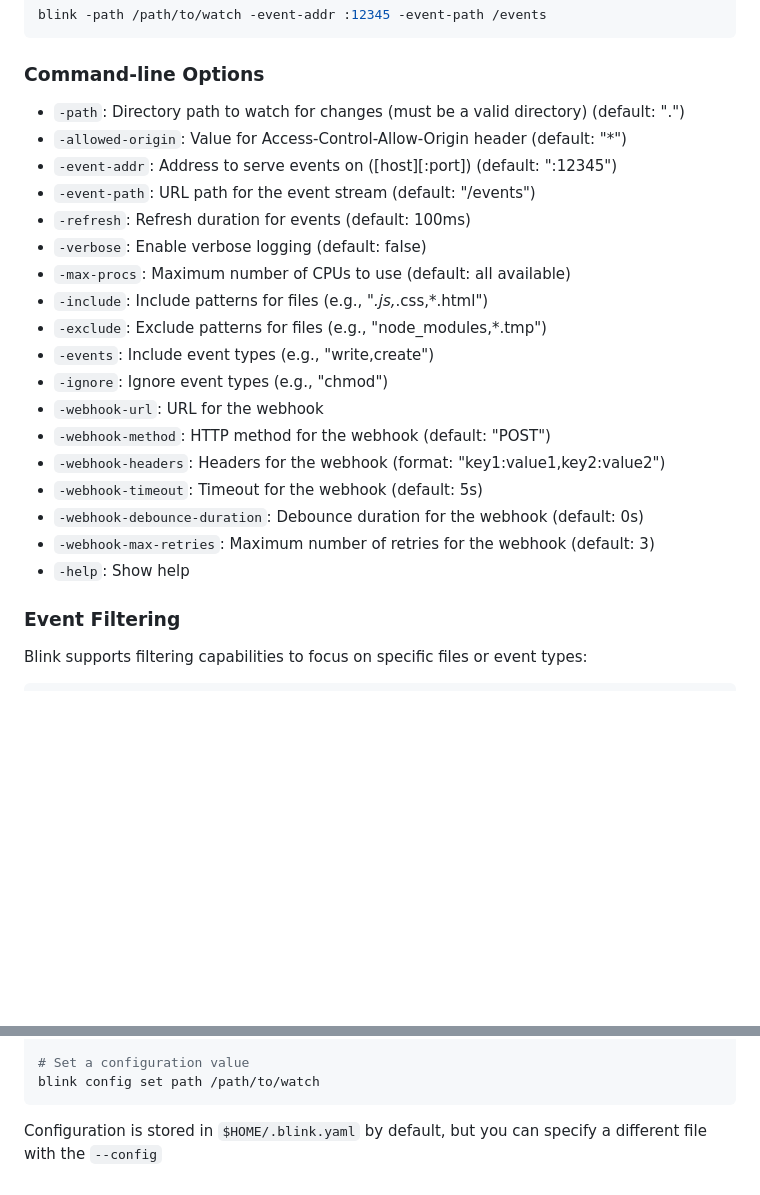
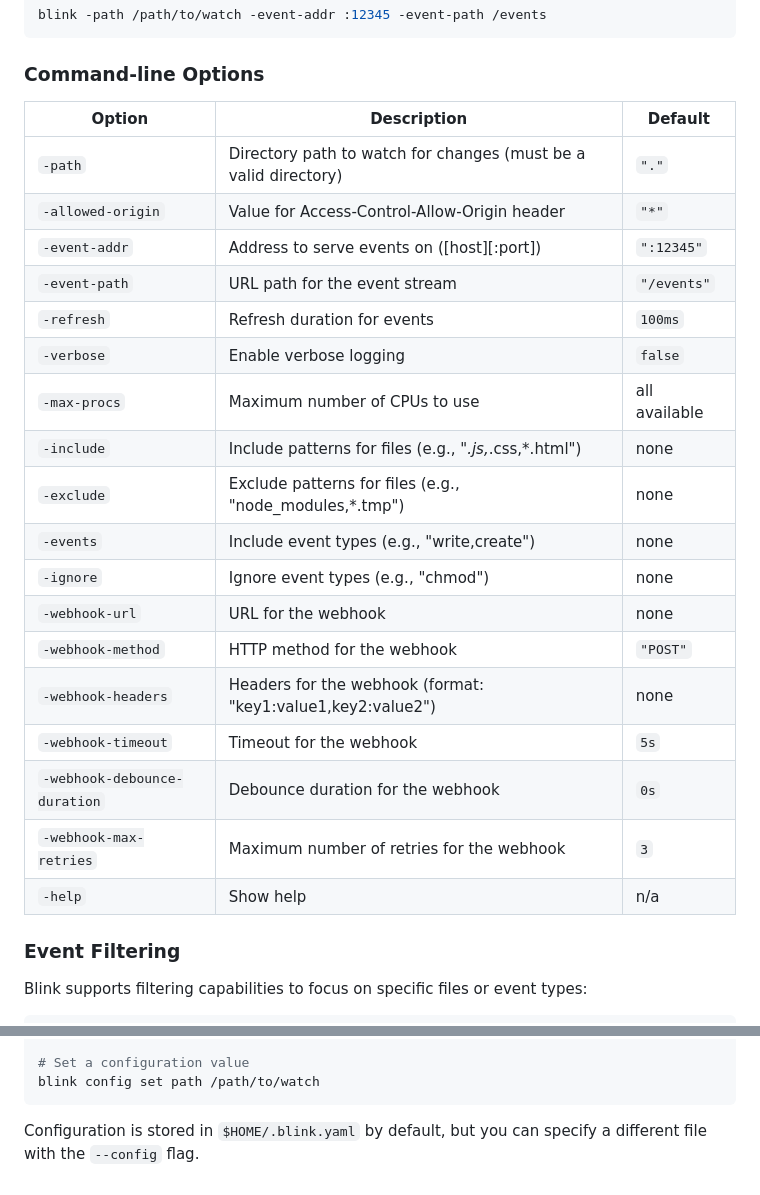
Before and after one commit to TFMV/blink, a Markdown page: README.md, 2 parts joined by grey strips. Rendered like a GitHub page; blank space fills up the shorter version.

````diff
--- a/README.md
+++ b/README.md
@@ -51,24 +80,26 @@ blink -path /path/to/watch -event-addr :12345 -event-path /events
 
 ### Command-line Options
 
-- `-path`: Directory path to watch for changes (must be a valid directory) (default: ".")
-- `-allowed-origin`: Value for Access-Control-Allow-Origin header (default: "*")
-- `-event-addr`: Address to serve events on (\[host\][:port]) (default: ":12345")
-- `-event-path`: URL path for the event stream (default: "/events")
-- `-refresh`: Refresh duration for events (default: 100ms)
-- `-verbose`: Enable verbose logging (default: false)
-- `-max-procs`: Maximum number of CPUs to use (default: all available)
-- `-include`: Include patterns for files (e.g., "*.js,*.css,*.html")
-- `-exclude`: Exclude patterns for files (e.g., "node_modules,*.tmp")
-- `-events`: Include event types (e.g., "write,create")
-- `-ignore`: Ignore event types (e.g., "chmod")
-- `-webhook-url`: URL for the webhook
-- `-webhook-method`: HTTP method for the webhook (default: "POST")
-- `-webhook-headers`: Headers for the webhook (format: "key1:value1,key2:value2")
-- `-webhook-timeout`: Timeout for the webhook (default: 5s)
-- `-webhook-debounce-duration`: Debounce duration for the webhook (default: 0s)
-- `-webhook-max-retries`: Maximum number of retries for the webhook (default: 3)
-- `-help`: Show help
+| Option | Description | Default |
+|--------|-------------|---------|
+| `-path` | Directory path to watch for changes (must be a valid directory) | `"."` |
+| `-allowed-origin` | Value for Access-Control-Allow-Origin header | `"*"` |
+| `-event-addr` | Address to serve events on ([host][:port]) | `":12345"` |
+| `-event-path` | URL path for the event stream | `"/events"` |
+| `-refresh` | Refresh duration for events | `100ms` |
+| `-verbose` | Enable verbose logging | `false` |
+| `-max-procs` | Maximum number of CPUs to use | all available |
+| `-include` | Include patterns for files (e.g., "*.js,*.css,*.html") | none |
+| `-exclude` | Exclude patterns for files (e.g., "node_modules,*.tmp") | none |
+| `-events` | Include event types (e.g., "write,create") | none |
+| `-ignore` | Ignore event types (e.g., "chmod") | none |
+| `-webhook-url` | URL for the webhook | none |
+| `-webhook-method` | HTTP method for the webhook | `"POST"` |
+| `-webhook-headers` | Headers for the webhook (format: "key1:value1,key2:value2") | none |
+| `-webhook-timeout` | Timeout for the webhook | `5s` |
+| `-webhook-debounce-duration` | Debounce duration for the webhook | `0s` |
+| `-webhook-max-retries` | Maximum number of retries for the webhook | `3` |
+| `-help` | Show help | n/a |
 
 ### Event Filtering
 
@@ -154,4 +185,4 @@ blink config get path
 blink config set path /path/to/watch
 ```
 
-Configuration is stored in `$HOME/.blink.yaml` by default, but you can specify a different file with the `--config`
+Configuration is stored in `$HOME/.blink.yaml` by default, but you can specify a different file with the `--config` flag.
````
Also changed, not shown: other parts of README.md (+39 -10 lines).
